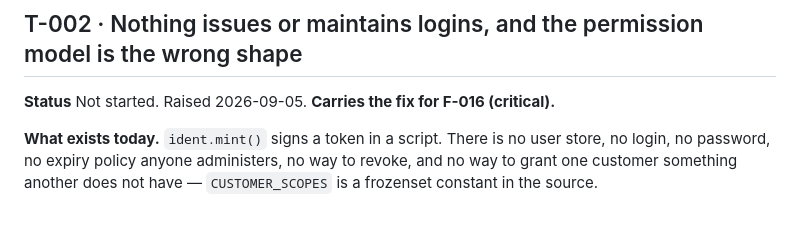
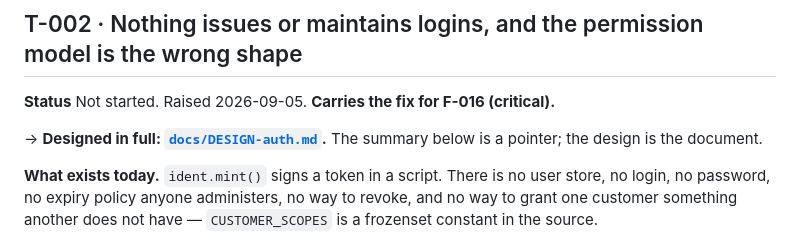
Before and after one commit to dataagentsai/reference-agent, a Markdown page: TODO.md, the part around the change. Rendered like a GitHub page; blank space fills up the shorter version.

```diff
--- a/TODO.md
+++ b/TODO.md
@@ -79,6 +79,9 @@ have the same gap.
 
 **Status** Not started. Raised 2026-09-05. **Carries the fix for F-016 (critical).**
 
+→ **Designed in full: [`docs/DESIGN-auth.md`](docs/DESIGN-auth.md).** The summary
+below is a pointer; the design is the document.
+
 **What exists today.** `ident.mint()` signs a token in a script. There is no user
 store, no login, no password, no expiry policy anyone administers, no way to
 revoke, and no way to grant one customer something another does not have —
```
Also changed, not shown: docs/DESIGN-auth.md (added, +263 -0 lines).
